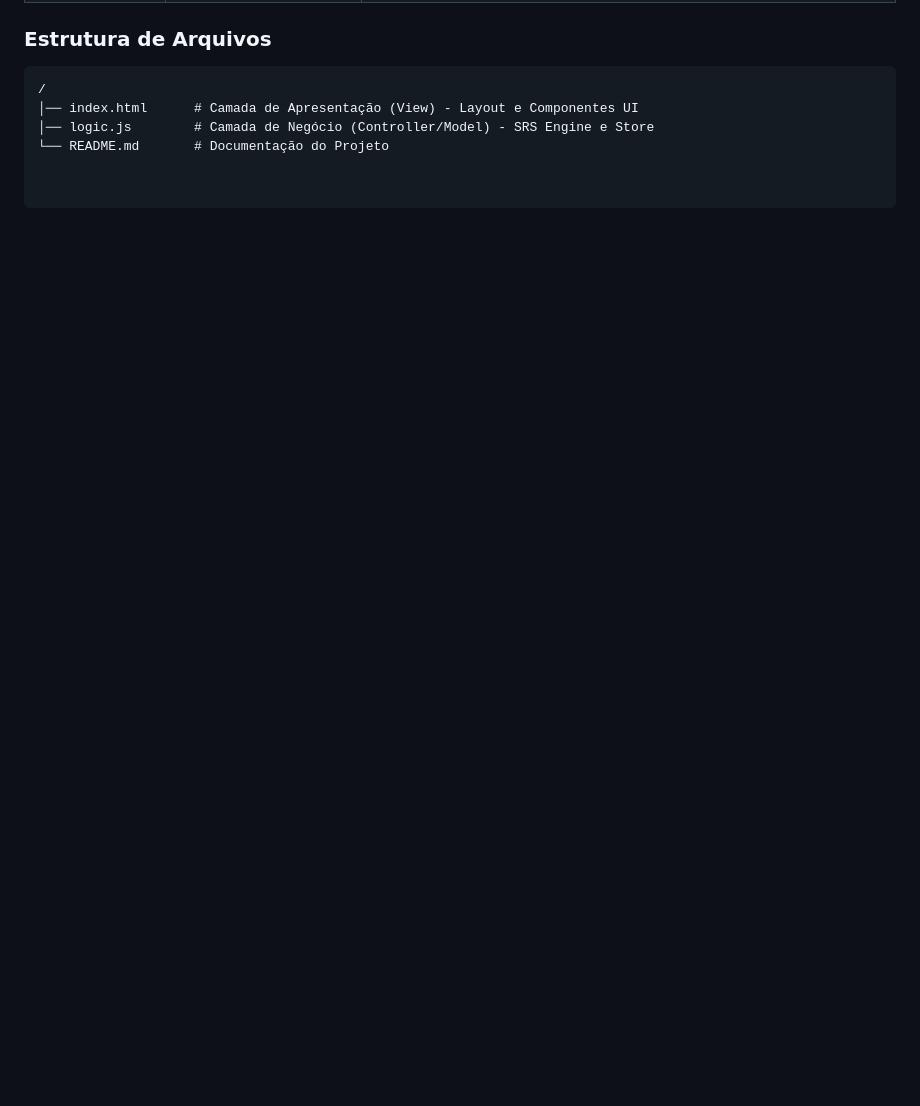
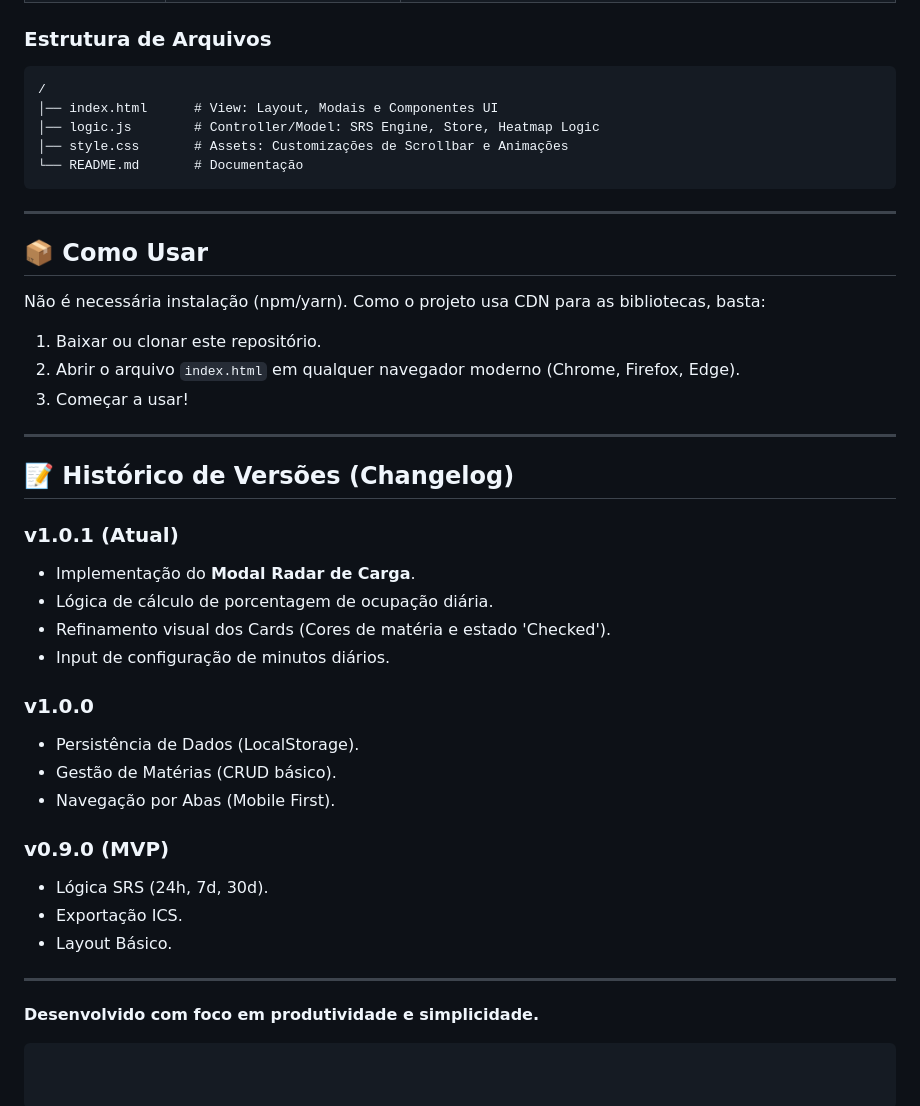
Before and after one commit to Fernnog/CicloSmart, a Markdown page: README.md, the part around one of its changes. Rendered like a GitHub page; blank space fills up the shorter version.

````diff
--- a/README.md
+++ b/README.md
@@ -52,6 +62,43 @@ Para este MVP, optou-se por uma arquitetura **Serverless Client-Side**. Isso sig
 ### Estrutura de Arquivos
 ```text
 /
-│── index.html      # Camada de Apresentação (View) - Layout e Componentes UI
-│── logic.js        # Camada de Negócio (Controller/Model) - SRS Engine e Store
-└── README.md       # Documentação do Projeto
+│── index.html      # View: Layout, Modais e Componentes UI
+│── logic.js        # Controller/Model: SRS Engine, Store, Heatmap Logic
+│── style.css       # Assets: Customizações de Scrollbar e Animações
+└── README.md       # Documentação
+```
+
+---
+
+## 📦 Como Usar
+
+Não é necessária instalação (npm/yarn). Como o projeto usa CDN para as bibliotecas, basta:
+
+1.  Baixar ou clonar este repositório.
+2.  Abrir o arquivo `index.html` em qualquer navegador moderno (Chrome, Firefox, Edge).
+3.  Começar a usar!
+
+---
+
+## 📝 Histórico de Versões (Changelog)
+
+### v1.0.1 (Atual)
+*   Implementação do **Modal Radar de Carga**.
+*   Lógica de cálculo de porcentagem de ocupação diária.
+*   Refinamento visual dos Cards (Cores de matéria e estado 'Checked').
+*   Input de configuração de minutos diários.
+
+### v1.0.0
+*   Persistência de Dados (LocalStorage).
+*   Gestão de Matérias (CRUD básico).
+*   Navegação por Abas (Mobile First).
+
+### v0.9.0 (MVP)
+*   Lógica SRS (24h, 7d, 30d).
+*   Exportação ICS.
+*   Layout Básico.
+
+---
+
+**Desenvolvido com foco em produtividade e simplicidade.**
+```
````
Also changed, not shown: other parts of README.md (+39 -29 lines).
